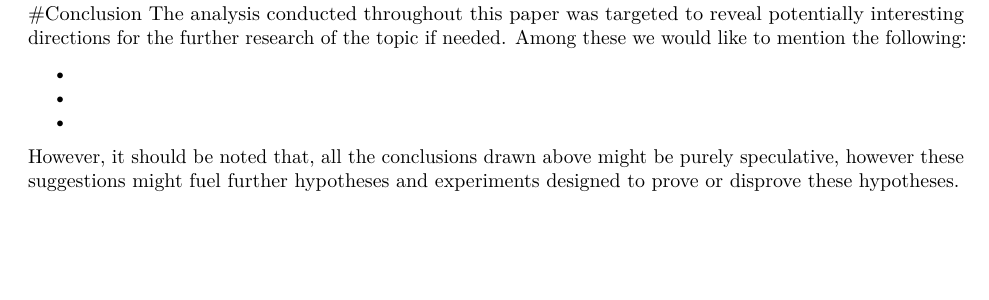
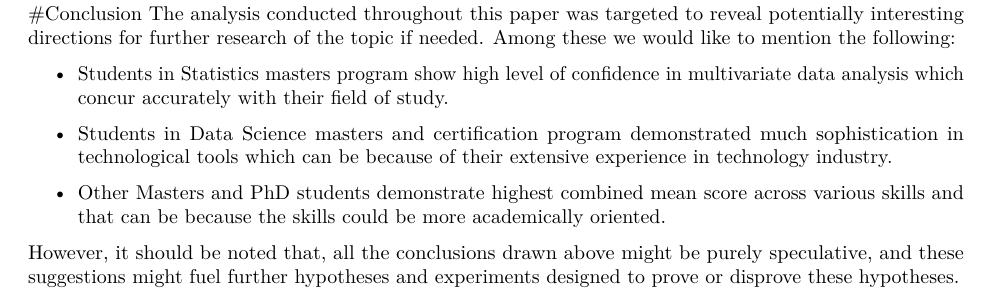
Before and after one commit to cal2227/EDAV_Project_Class, an R Markdown document (Write up.Rmd): part of page 5 of 5, cut so that both start at the same text, the shorter picture padded with empty space. Rendered offline with R 4.5, knitr and Pandoc, then LaTeX, with nearby package versions; some code elsewhere in the file could not run offline; common packages that the code uses without loading them are loaded.

Commit message:
generate new Write_up.pdf

```diff
--- a/Write up.Rmd
+++ b/Write up.Rmd
@@ -163,10 +163,12 @@ grid.arrange(plot1, plot2, plot3, nrow = 3)
 
 
 #Conclusion
-The analysis conducted throughout this paper was targeted to reveal potentially interesting directions for the further research of the topic if needed. Among these we would like to mention the following:
+The analysis conducted throughout this paper was targeted to reveal potentially interesting directions for further research of the topic if needed. Among these we would like to mention the following:
 
--
--
--
+- Students in Statistics masters program show high level of confidence in multivariate data analysis which concur accurately with their field of study.
 
-However, it should be noted that, all the conclusions drawn above might be purely speculative, however these suggestions might fuel further hypotheses and experiments designed to prove or disprove these hypotheses.
+- Students in Data Science masters and certification program demonstrated much sophistication in technological tools which can be because of their extensive experience in technology industry.
+
+- Other Masters and PhD students demonstrate highest combined mean score across various skills and that can be because the skills could be more academically oriented.
+
+However, it should be noted that, all the conclusions drawn above might be purely speculative, and these suggestions might fuel further hypotheses and experiments designed to prove or disprove these hypotheses.
```
Also changed, not shown: Write_up.pdf, Write_up_files/figure-latex/unnamed-chunk-2-1.pdf, Write_up_files/figure-latex/unnamed-chunk-6-1.pdf, Write_up_files/figure-latex/unnamed-chunk-8-1.pdf, Write_up_files/figure-latex/unnamed-chunk-9-1.pdf.
